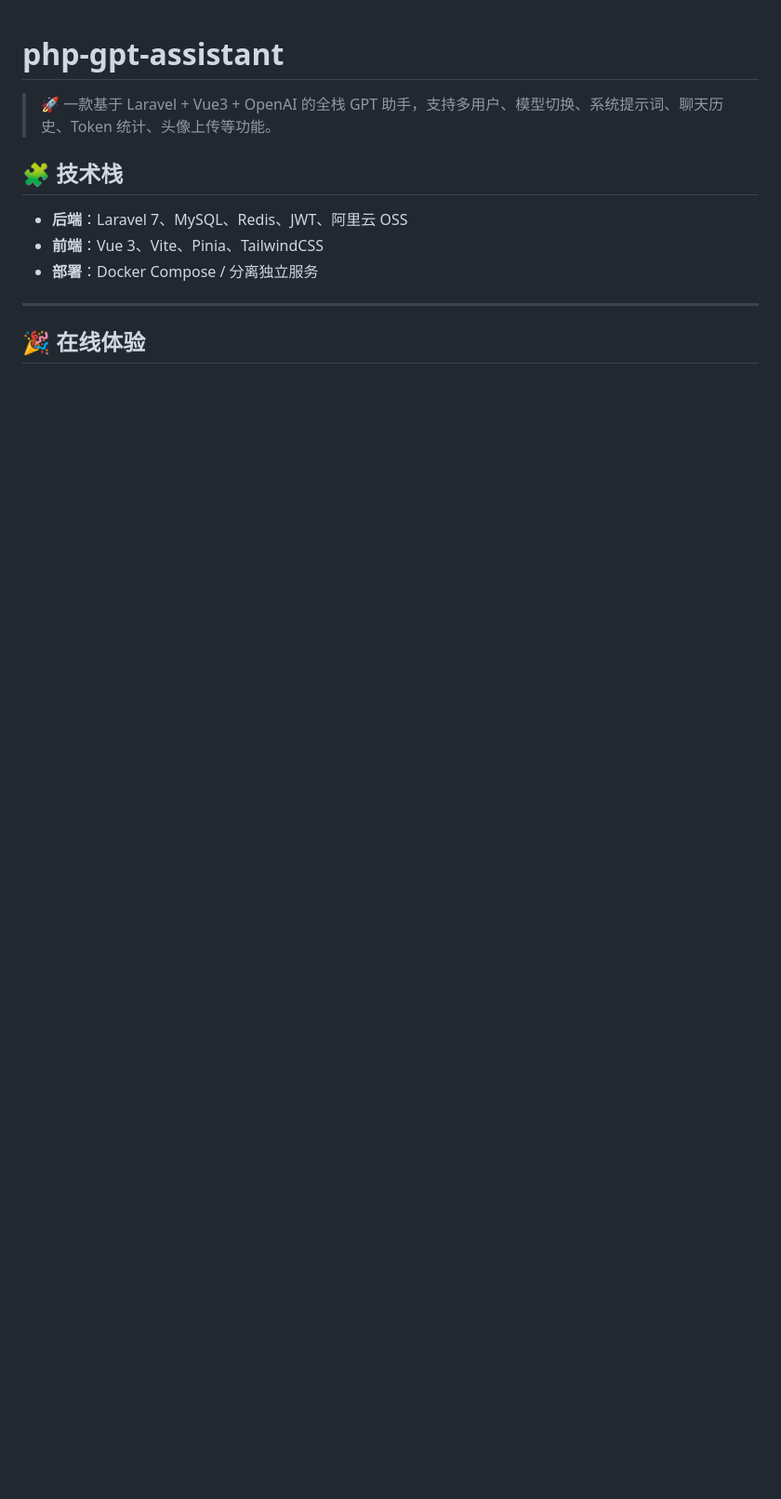
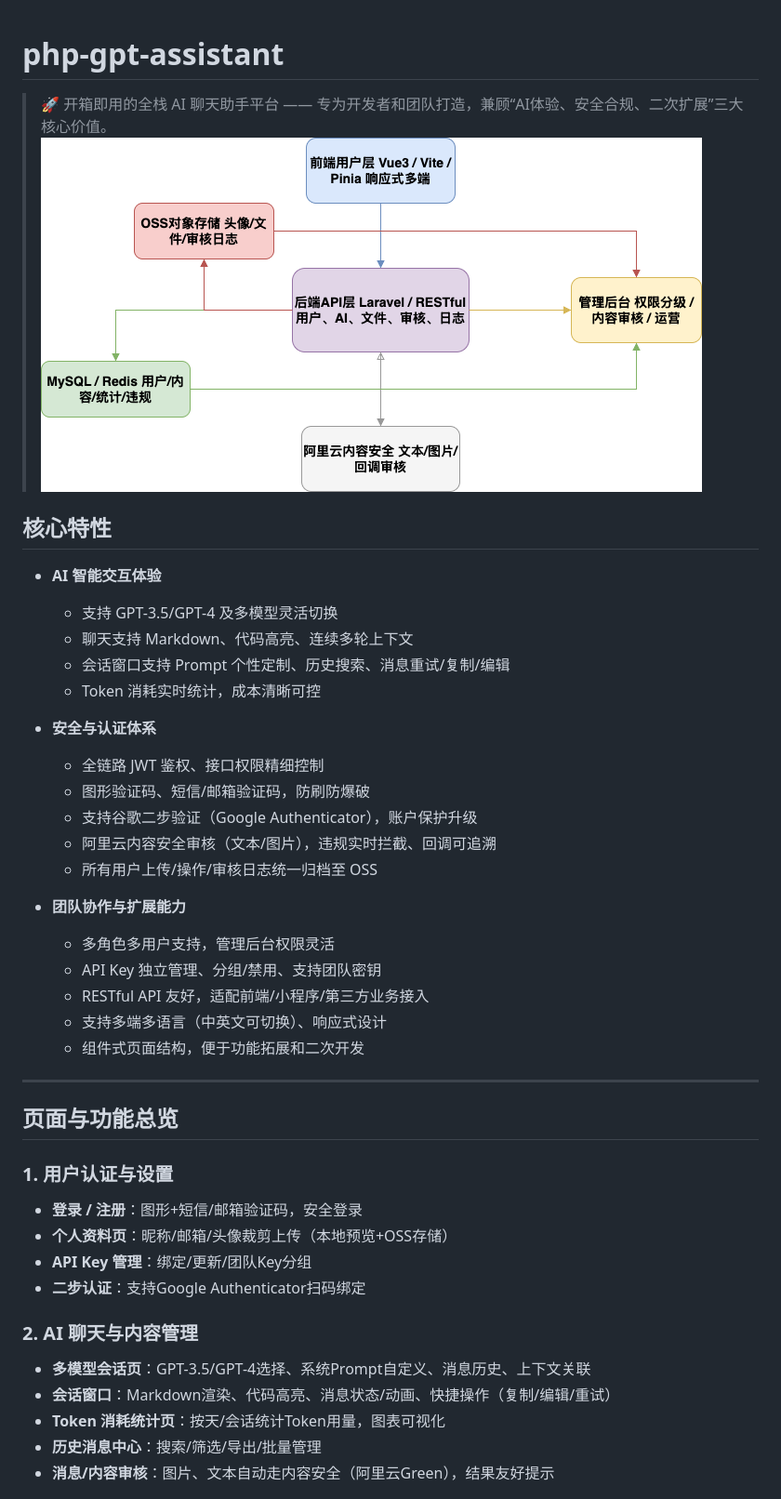
Before and after one commit to wuxiumu/php-gpt-assistant, a Markdown page: README.md, the part around the change printed below. Shown: that part at 93% size. Rendered like a GitHub page; pictures changed too: docs/draw.io/architecture.png (added); blank space fills up the shorter version.

```diff
--- a/README.md
+++ b/README.md
@@ -1,13 +1,43 @@
 # php-gpt-assistant
 
-> 🚀 一款基于 Laravel + Vue3 + OpenAI 的全栈 GPT 助手，支持多用户、模型切换、系统提示词、聊天历史、Token 统计、头像上传等功能。
+> 🚀 开箱即用的全栈 AI 聊天助手平台 —— 专为开发者和团队打造，兼顾“AI体验、安全合规、二次扩展”三大核心价值。
+![](./docs/draw.io/architecture.png)
+## 核心特性
 
-## 🧩 技术栈
+- **AI 智能交互体验**
+    - 支持 GPT-3.5/GPT-4 及多模型灵活切换
+    - 聊天支持 Markdown、代码高亮、连续多轮上下文
+    - 会话窗口支持 Prompt 个性定制、历史搜索、消息重试/复制/编辑
+    - Token 消耗实时统计，成本清晰可控
 
-- **后端**：Laravel 7、MySQL、Redis、JWT、阿里云 OSS
-- **前端**：Vue 3、Vite、Pinia、TailwindCSS
-- **部署**：Docker Compose / 分离独立服务
+- **安全与认证体系**
+    - 全链路 JWT 鉴权、接口权限精细控制
+    - 图形验证码、短信/邮箱验证码，防刷防爆破
+    - 支持谷歌二步验证（Google Authenticator），账户保护升级
+    - 阿里云内容安全审核（文本/图片），违规实时拦截、回调可追溯
+    - 所有用户上传/操作/审核日志统一归档至 OSS
+
+- **团队协作与扩展能力**
+    - 多角色多用户支持，管理后台权限灵活
+    - API Key 独立管理、分组/禁用、支持团队密钥
+    - RESTful API 友好，适配前端/小程序/第三方业务接入
+    - 支持多端多语言（中英文可切换）、响应式设计
+    - 组件式页面结构，便于功能拓展和二次开发
 
 ---
 
-## 🎉 在线体验
+## 页面与功能总览
+
+### 1. 用户认证与设置
+- **登录 / 注册**：图形+短信/邮箱验证码，安全登录
+- **个人资料页**：昵称/邮箱/头像裁剪上传（本地预览+OSS存储）
+- **API Key 管理**：绑定/更新/团队Key分组
+- **二步认证**：支持Google Authenticator扫码绑定
+
+### 2. AI 聊天与内容管理
+- **多模型会话页**：GPT-3.5/GPT-4选择、系统Prompt自定义、消息历史、上下文关联
+- **会话窗口**：Markdown渲染、代码高亮、消息状态/动画、快捷操作（复制/编辑/重试）
+- **Token 消耗统计页**：按天/会话统计Token用量，图表可视化
+- **历史消息中心**：搜索/筛选/导出/批量管理
+- **消息/内容审核**：图片、文本自动走内容安全（阿里云Green），结果友好提示
+
```
Also changed, not shown: other parts of README.md (+43 -32 lines), backend/README.md (+43 -41 lines), frontend/README.md (+59 -3 lines), 1 other file.
